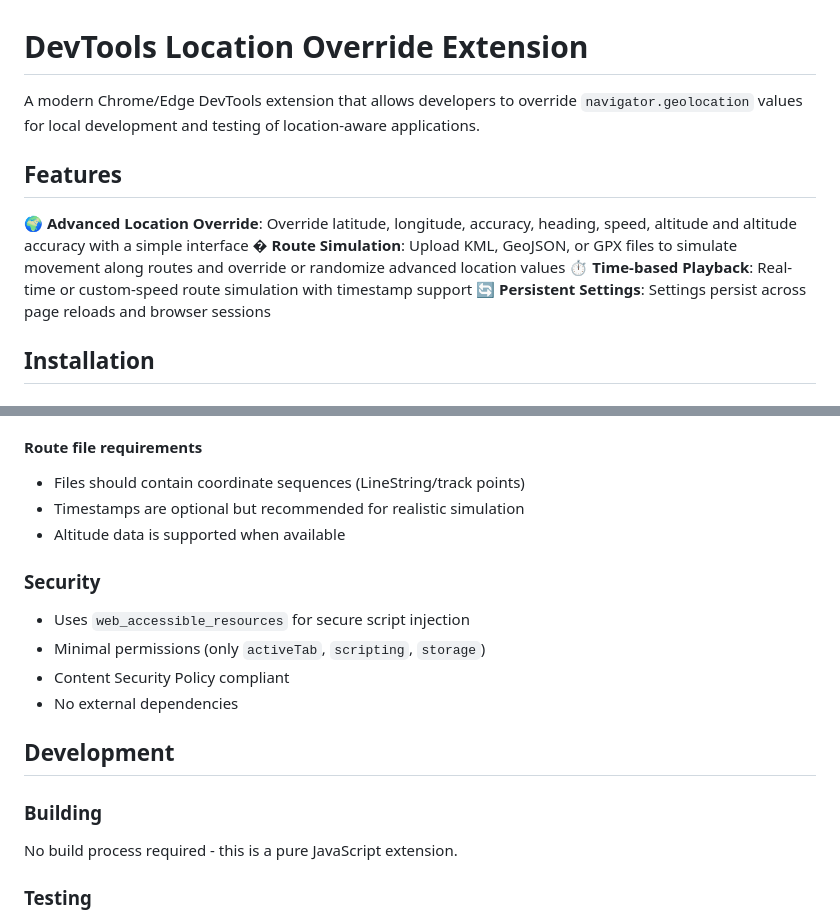
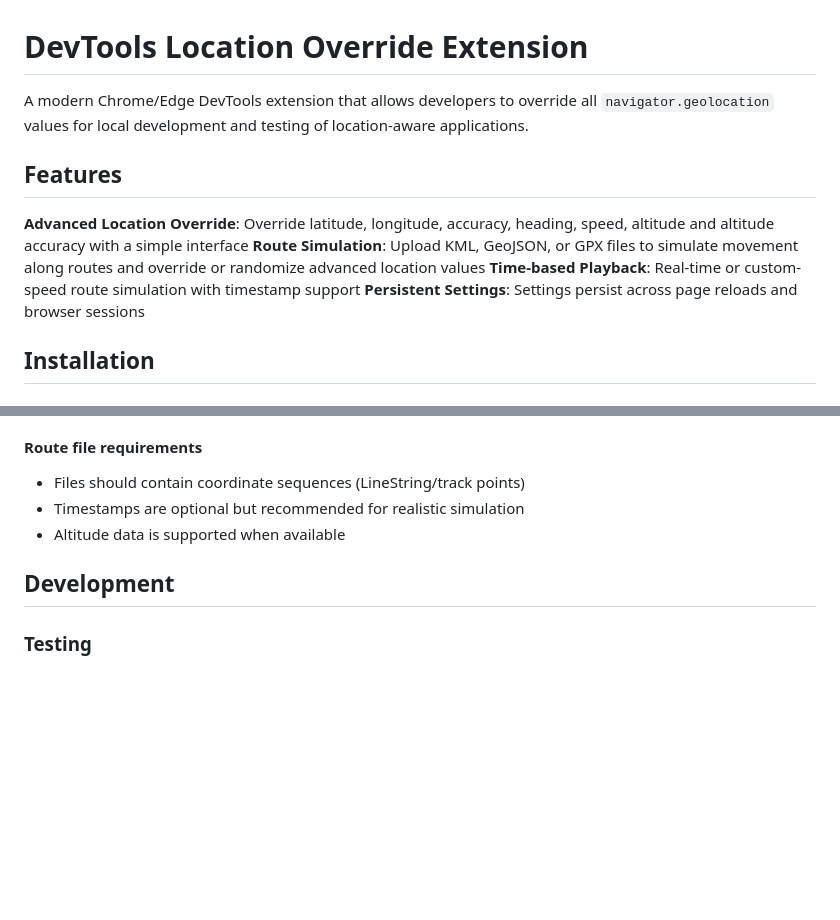
Before and after one commit to RobQuincey/devtools-location-override, a Markdown page: README.md, 2 parts joined by grey strips. Rendered like a GitHub page; blank space fills up the shorter version.

```diff
--- a/README.md
+++ b/README.md
@@ -1,13 +1,13 @@
 # DevTools Location Override Extension
 
-A modern Chrome/Edge DevTools extension that allows developers to override `navigator.geolocation` values for local development and testing of location-aware applications.
+A modern Chrome/Edge DevTools extension that allows developers to override all `navigator.geolocation` values for local development and testing of location-aware applications.
 
 ## Features
 
-🌍 **Advanced Location Override**: Override latitude, longitude, accuracy, heading, speed, altitude and altitude accuracy with a simple interface
-�️ **Route Simulation**: Upload KML, GeoJSON, or GPX files to simulate movement along routes and override or randomize advanced location values
-⏱️ **Time-based Playback**: Real-time or custom-speed route simulation with timestamp support
-🔄 **Persistent Settings**: Settings persist across page reloads and browser sessions
+**Advanced Location Override**: Override latitude, longitude, accuracy, heading, speed, altitude and altitude accuracy with a simple interface
+**Route Simulation**: Upload KML, GeoJSON, or GPX files to simulate movement along routes and override or randomize advanced location values
+**Time-based Playback**: Real-time or custom-speed route simulation with timestamp support
+**Persistent Settings**: Settings persist across page reloads and browser sessions
 
 ## Installation
 
@@ -63,18 +63,7 @@ A modern Chrome/Edge DevTools extension that allows developers to override `navi
 - Timestamps are optional but recommended for realistic simulation
 - Altitude data is supported when available
 
-### Security
-
-- Uses `web_accessible_resources` for secure script injection
-- Minimal permissions (only `activeTab`, `scripting`, `storage`)
-- Content Security Policy compliant
-- No external dependencies
-
 ## Development
-
-### Building
-
-No build process required - this is a pure JavaScript extension.
 
 ### Testing
 
```
